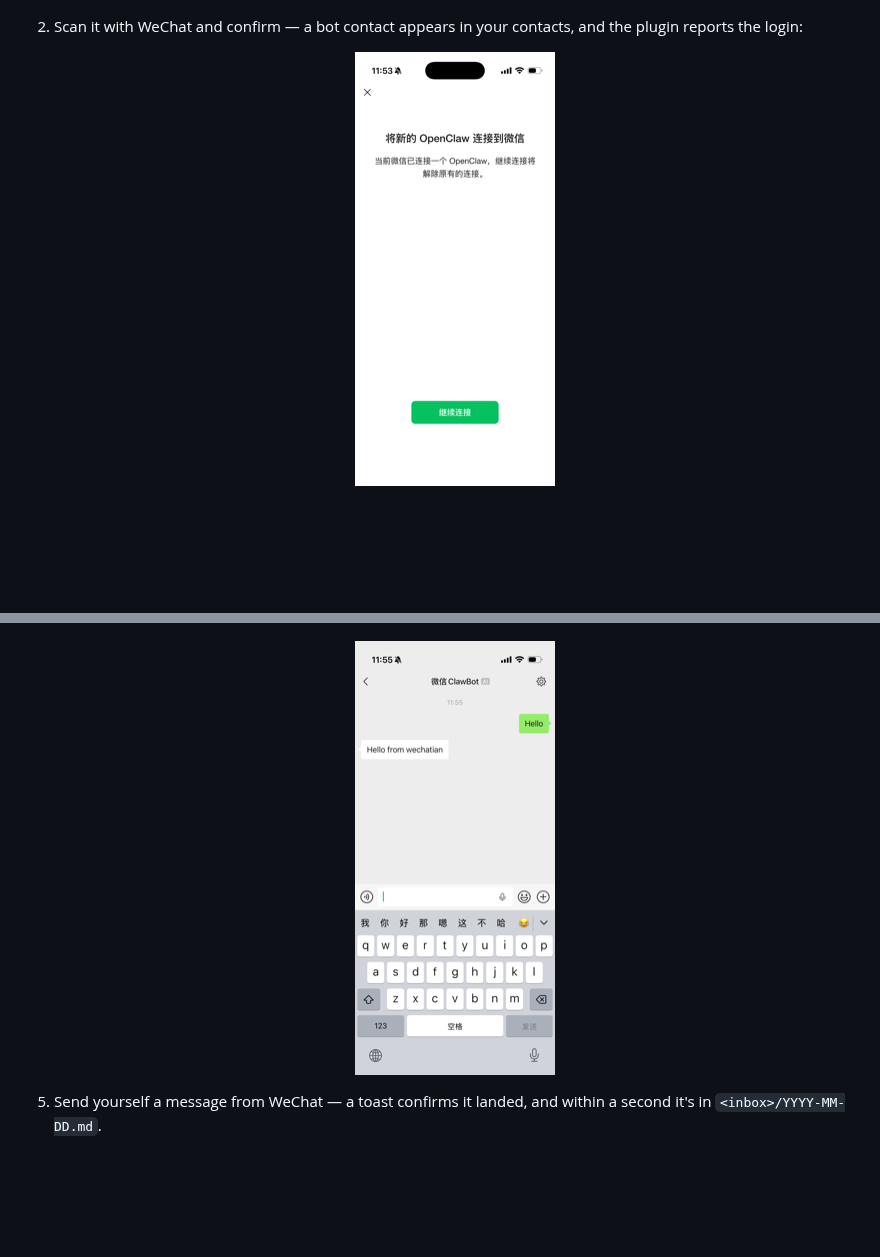
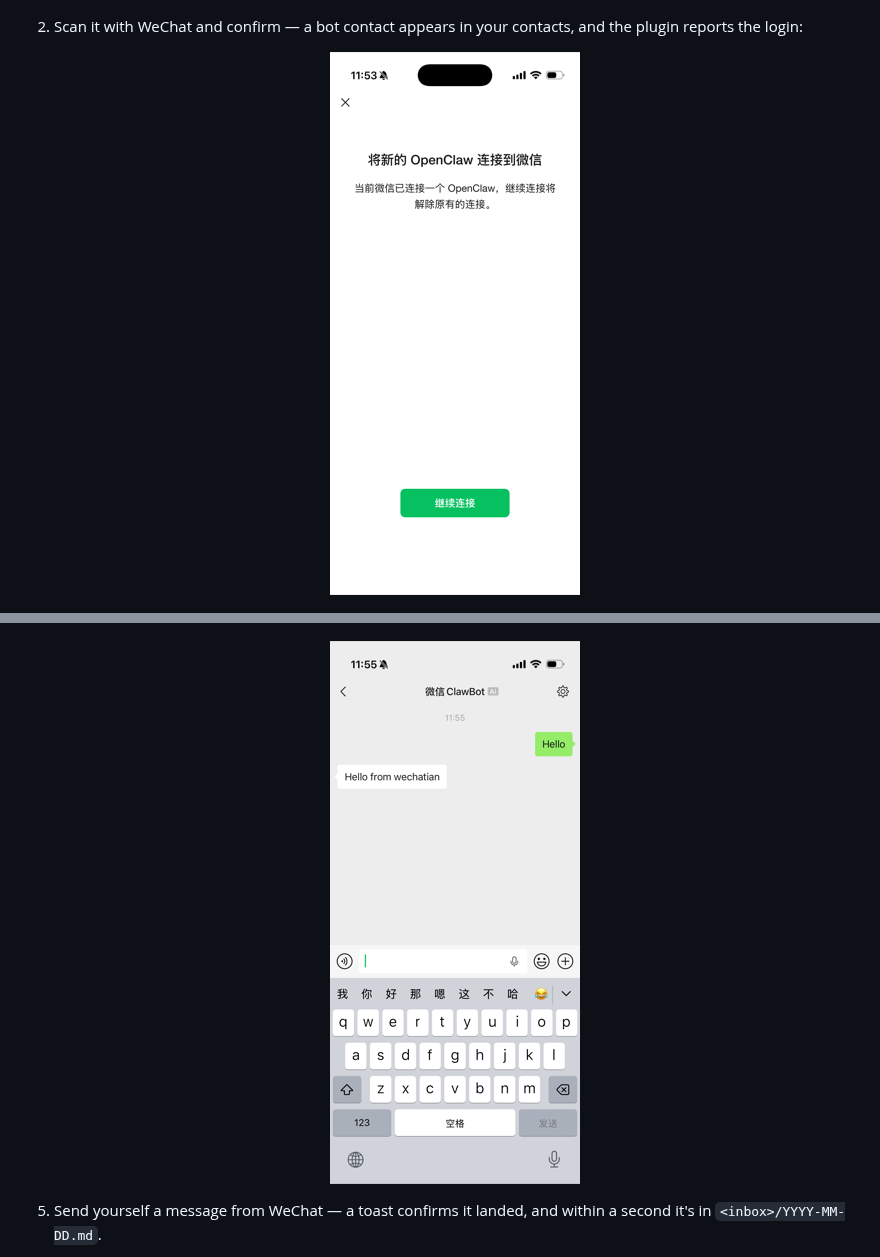
Before and after one commit to laruence/wechatian, a Markdown page: README.md, 2 parts joined by grey strips. Drawn GitHub-style; pictures changed too: assets/wechat-chat.png, assets/wechat-scan-confirm.png; blank space fills up the shorter version.

Commit message:
docs: phone screenshots at 250px for legibility

```diff
--- a/README.md
+++ b/README.md
@@ -48,7 +48,7 @@ Five steps, about five minutes:
 
 2. Scan it with WeChat and confirm — a bot contact appears in your contacts, and the plugin reports the login:
 
-   <p align="center"><img src="assets/wechat-scan-confirm.png" alt="WeChat scan confirmation on the phone" width="200"></p>
+   <p align="center"><img src="assets/wechat-scan-confirm.png" alt="WeChat scan confirmation on the phone" width="250"></p>
 
    !["Logged in, receiving messages" toast](assets/settings-logged-in.png)
 
@@ -60,7 +60,7 @@ Five steps, about five minutes:
 
    ![Bound settings page with test send](assets/settings-bound.png)
 
-   <p align="center"><img src="assets/wechat-chat.png" alt="Phone view: you sent Hello, the bot replies Hello from wechatian" width="200"></p>
+   <p align="center"><img src="assets/wechat-chat.png" alt="Phone view: you sent Hello, the bot replies Hello from wechatian" width="250"></p>
 
 5. Send yourself a message from WeChat — a toast confirms it landed, and within a second it's in `<inbox>/YYYY-MM-DD.md`.
 
```
